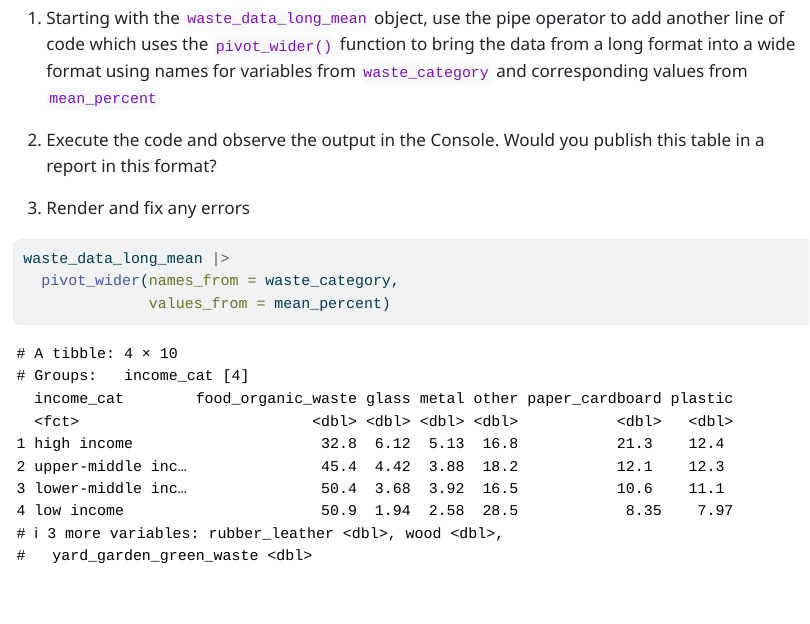
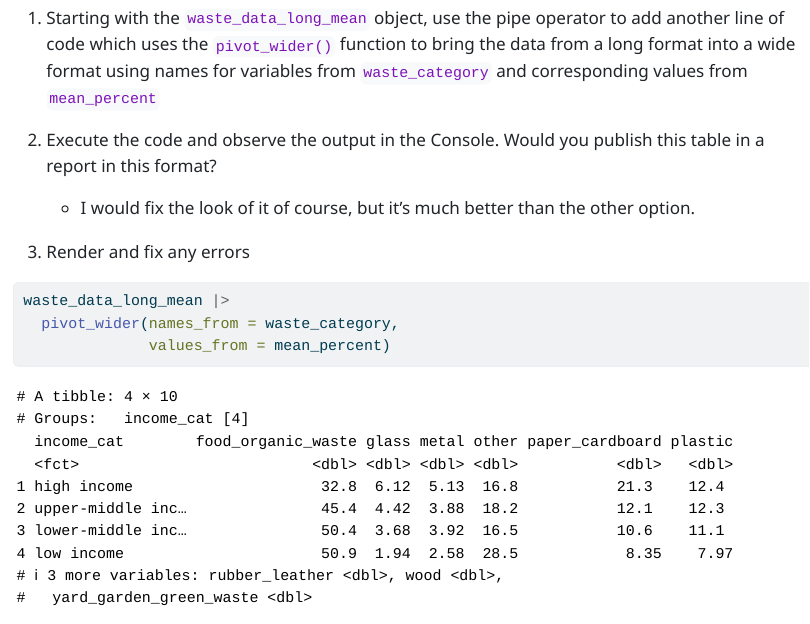
Before and after one commit to rbtl-fs24/md-06-assignments-yellowbrickwall, a Quarto document (md-06a-pivoting.qmd): the page in a window 1100 px wide, from 3380 px down. The pictures show the output file md-06a-pivoting.html that the author committed with the source, opened offline; long lines of code are wrapped.

Commit message:
Commit 2

````diff
--- a/md-06a-pivoting.qmd
+++ b/md-06a-pivoting.qmd
@@ -120,6 +120,8 @@ waste_data_long_mean
 
 2.  Execute the code and observe the output in the Console. Would you publish this table in a report in this format?
 
+    -   I would fix the look of it of course, but it's much better than the other option.
+
 3.  Render and fix any errors
 
 ```{r}
````
Also changed, not shown: md-06a-pivoting.html.
